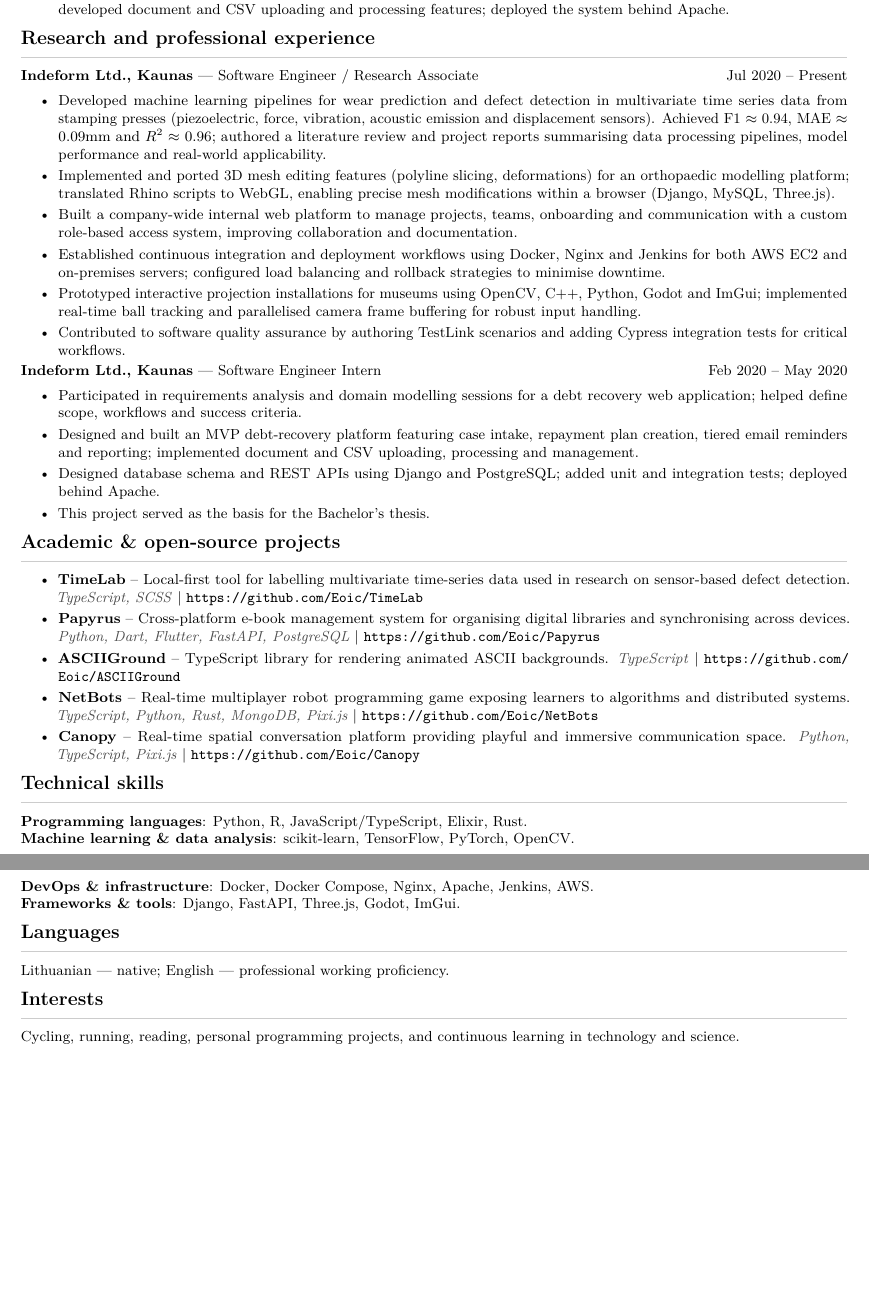
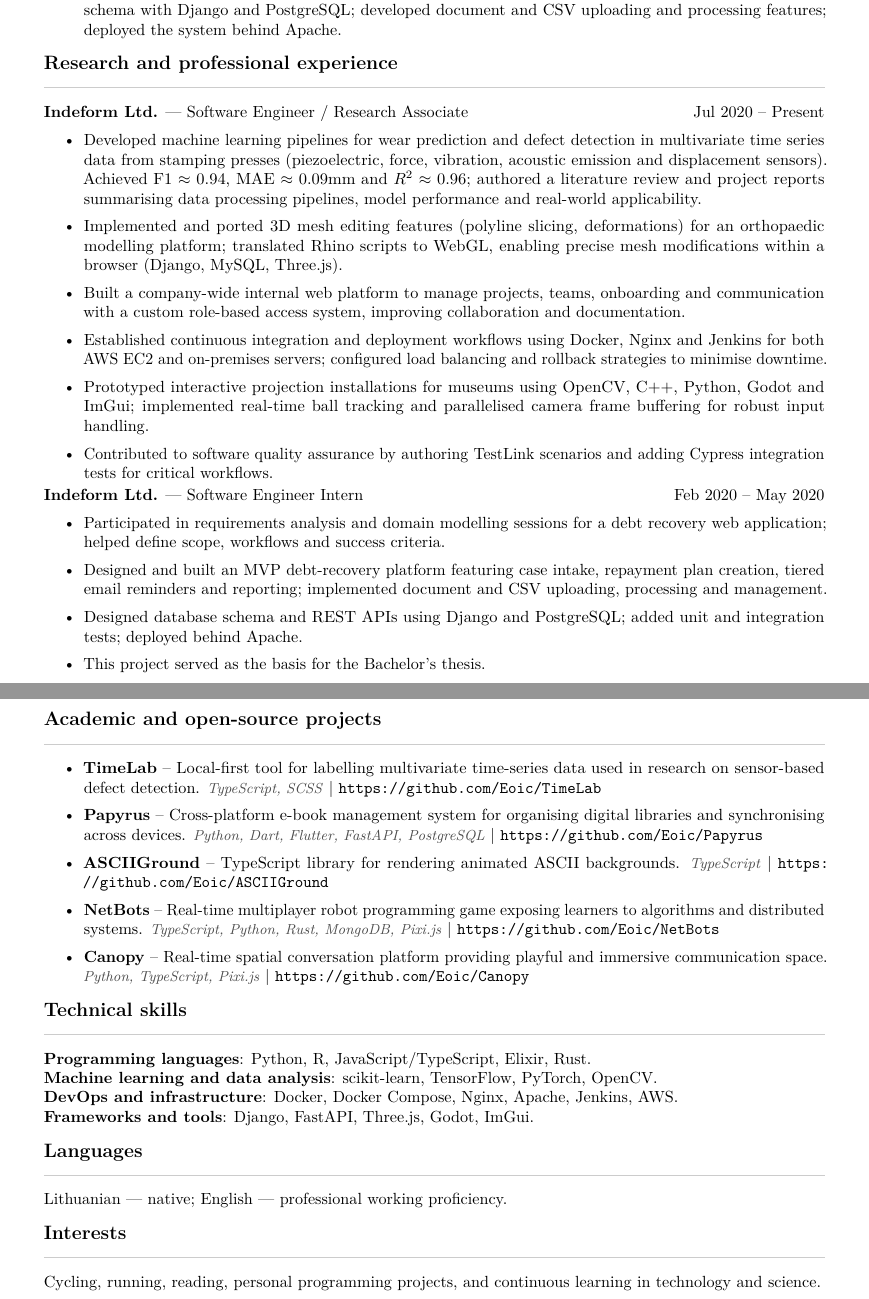
Before and after one commit to Eoic/CV, a LaTeX CV (academic_cv.tex): two parts of pages 1 and 2 of 2, joined at a grey line, cut so that both start at the same text, the shorter picture padded with empty space. Compiled offline with pdfLaTeX.

Commit message:
Update academic CV contents and formatting.

```diff
--- a/academic_cv.tex
+++ b/academic_cv.tex
@@ -4,7 +4,7 @@
 \usepackage{lmodern}
 
 % Layout and styling
-\usepackage[margin=1.5cm]{geometry}
+\usepackage[margin=2cm]{geometry}
 \usepackage{titlesec}
 \usepackage{enumitem}
 \usepackage{xcolor}
@@ -13,13 +13,13 @@
 
 % Spacing
 \setlength{\parindent}{0pt}
-\setlength{\parskip}{0.1em}
-\setlist[itemize]{itemsep=0.08em, topsep=0.08em, left=1.2em}
+\setlength{\parskip}{0.15em}
+\setlist[itemize]{itemsep=0.12em, topsep=0.12em, left=1.2em}
 
 % Section styling
-\newcommand{\sectionseparator}{\vspace{-0.5em}\noindent\color{black!20}\rule{\linewidth}{0.5pt}\vspace{0.1em}}
+\newcommand{\sectionseparator}{\vspace{-0.3em}\noindent\color{black!20}\rule{\linewidth}{0.5pt}\vspace{0.2em}}
 \titleformat{\section}{\large\bfseries}{}{0pt}{}[\sectionseparator]
-\titlespacing*{\section}{0pt}{0.4em}{0.1em}
+\titlespacing*{\section}{0pt}{0.6em}{0.2em}
 
 % Entry layout macro
 \newcommand{\entry}[3]{\noindent\textbf{#1} — #2\hfill #3\\}
@@ -65,7 +65,7 @@ Machine learning, multivariate time series analysis, sensor-based defect detecti
 \end{itemize}
 
 \section*{Research and professional experience}
-\entry{Indeform Ltd., Kaunas}{Software Engineer / Research Associate}{Jul 2020 -- Present}
+\entry{Indeform Ltd.}{Software Engineer / Research Associate}{Jul 2020 -- Present}
 \vspace{-0.8em}
 \begin{itemize}[leftmargin=*, topsep=0em]
   \item Developed machine learning pipelines for wear prediction and defect detection in multivariate time series data from stamping presses (piezoelectric, force, vibration, acoustic emission and displacement sensors). Achieved F1 $\approx$ 0.94, MAE $\approx$ 0.09mm and $R^2$ $\approx$ 0.96; authored a literature review and project reports summarising data processing pipelines, model performance and real-world applicability.
@@ -76,7 +76,7 @@ Machine learning, multivariate time series analysis, sensor-based defect detecti
   \item Contributed to software quality assurance by authoring TestLink scenarios and adding Cypress integration tests for critical workflows.
 \end{itemize}
 
-\entry{Indeform Ltd., Kaunas}{Software Engineer Intern}{Feb 2020 -- May 2020}
+\entry{Indeform Ltd.}{Software Engineer Intern}{Feb 2020 -- May 2020}
 \vspace{-0.8em}
 \begin{itemize}[leftmargin=*, topsep=0em]
   \item Participated in requirements analysis and domain modelling sessions for a debt recovery web application; helped define scope, workflows and success criteria.
@@ -85,7 +85,7 @@ Machine learning, multivariate time series analysis, sensor-based defect detecti
   \item This project served as the basis for the Bachelor's thesis.
 \end{itemize}
 
-\section*{Academic \& open-source projects}
+\section*{Academic and open-source projects}
 \begin{itemize}[leftmargin=*, topsep=0em]
   \item \textbf{TimeLab} -- Local-first tool for labelling multivariate time-series data used in research on sensor-based defect detection. \techstack{TypeScript, SCSS} | \url{https://github.com/Eoic/TimeLab}
   \item \textbf{Papyrus} -- Cross-platform e-book management system for organising digital libraries and synchronising across devices. \techstack{Python, Dart, Flutter, FastAPI, PostgreSQL} | \url{https://github.com/Eoic/Papyrus}
@@ -96,9 +96,9 @@ Machine learning, multivariate time series analysis, sensor-based defect detecti
 
 \section*{Technical skills}
 \textbf{Programming languages}: Python, R, JavaScript/TypeScript, Elixir, Rust.\\
-\textbf{Machine learning \& data analysis}: scikit-learn, TensorFlow, PyTorch, OpenCV.\\
-\textbf{DevOps \& infrastructure}: Docker, Docker Compose, Nginx, Apache, Jenkins, AWS.\\
-\textbf{Frameworks \& tools}: Django, FastAPI, Three.js, Godot, ImGui.
+\textbf{Machine learning and data analysis}: scikit-learn, TensorFlow, PyTorch, OpenCV.\\
+\textbf{DevOps and infrastructure}: Docker, Docker Compose, Nginx, Apache, Jenkins, AWS.\\
+\textbf{Frameworks and tools}: Django, FastAPI, Three.js, Godot, ImGui.
 
 \section*{Languages}
 Lithuanian — native; English — professional working proficiency.
@@ -106,5 +106,4 @@ Lithuanian — native; English — professional working proficiency.
 \section*{Interests}
 Cycling, running, reading, personal programming projects, and continuous learning in technology and science.
 
-\endgroup
 \end{document}
```
Also changed, not shown: academic_cv.tex (8 more changed lines).
